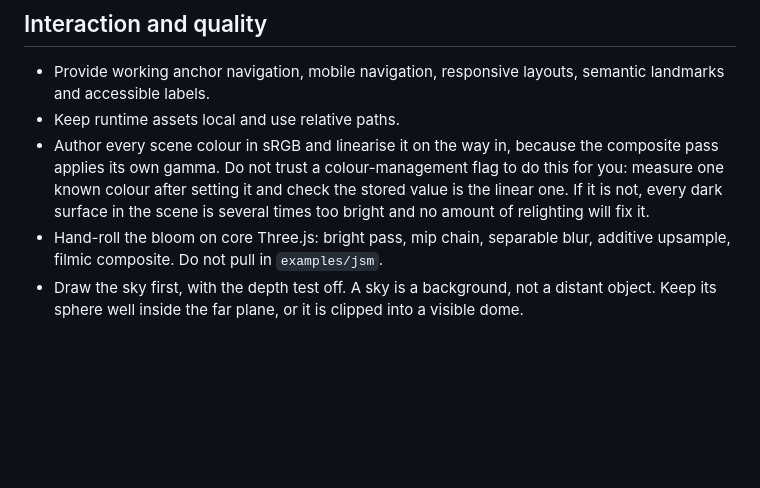
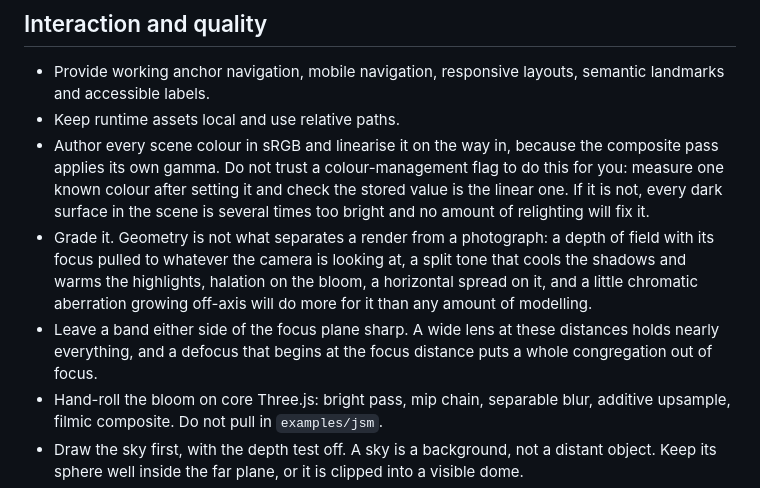
Before and after one commit to EugenAzxa/Theprayerpalacechurch, a Markdown page: PROMPT.md, the part around the change. Rendered like a GitHub page; blank space fills up the shorter version.

```diff
--- a/PROMPT.md
+++ b/PROMPT.md
@@ -142,6 +142,14 @@ aerial and street photographs before writing any geometry. This one is round.
   this for you: measure one known colour after setting it and check the stored value
   is the linear one. If it is not, every dark surface in the scene is several times
   too bright and no amount of relighting will fix it.
+- Grade it. Geometry is not what separates a render from a photograph: a depth of
+  field with its focus pulled to whatever the camera is looking at, a split tone that
+  cools the shadows and warms the highlights, halation on the bloom, a horizontal
+  spread on it, and a little chromatic aberration growing off-axis will do more for
+  it than any amount of modelling.
+- Leave a band either side of the focus plane sharp. A wide lens at these distances
+  holds nearly everything, and a defocus that begins at the focus distance puts a
+  whole congregation out of focus.
 - Hand-roll the bloom on core Three.js: bright pass, mip chain, separable blur,
   additive upsample, filmic composite. Do not pull in `examples/jsm`.
 - Draw the sky first, with the depth test off. A sky is a background, not a distant
```
Also changed, not shown: README.md (+17 -0 lines).
